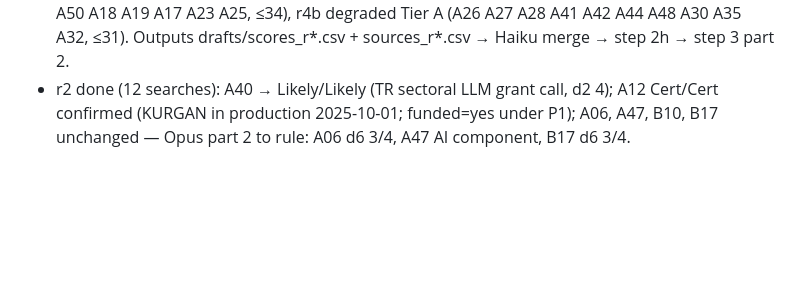
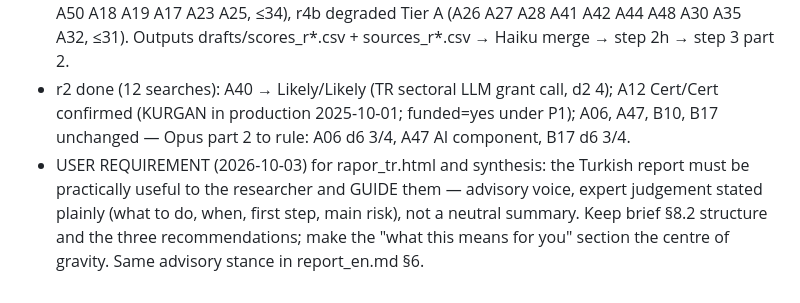
Before and after one commit to montivipera/weekly-literature-report, a Markdown page: ai_tr_diffusion/STATE.md, the part around the change. Drawn GitHub-style; blank space fills up the shorter version.

Commit message:
STATE: user requirement — Turkish report must be advisory and practical
Co-Authored-By: Claude Fable 5.1 <noreply@anthropic.com>
Claude-Session: https://claude.ai/code/session_012tGZPMMqRjFetXnJrMfgHx

```diff
--- a/ai_tr_diffusion/STATE.md
+++ b/ai_tr_diffusion/STATE.md
@@ -112,3 +112,4 @@ Planner decisions (Fable, 2026-10-03):
 ## Step 2 RERUNS (2026-10-03, user: "web araması da yap")
 - WebSearch cap found RESET on the new user turn (test query succeeded). Launched 5 rerun agents with strict per-agent budgets (total ≈160): r1 ecology unscored (B04 B05 B06 B07 B09 B23 B24, ≤52 searches), r2 six open targeted searches (A06 A12 A40 A47 B10 B17, ≤12), r3 degraded Tier B (B21 B22 B26 B27 B11 B15 B12 B13 B25, ≤38), r4a degraded Tier A (A04 A08 A09 A10 A49 A50 A18 A19 A17 A23 A25, ≤34), r4b degraded Tier A (A26 A27 A28 A41 A42 A44 A48 A30 A35 A32, ≤31). Outputs drafts/scores_r*.csv + sources_r*.csv → Haiku merge → step 2h → step 3 part 2.
 - r2 done (12 searches): A40 → Likely/Likely (TR sectoral LLM grant call, d2 4); A12 Cert/Cert confirmed (KURGAN in production 2025-10-01; funded=yes under P1); A06, A47, B10, B17 unchanged — Opus part 2 to rule: A06 d6 3/4, A47 AI component, B17 d6 3/4.
+- USER REQUIREMENT (2026-10-03) for rapor_tr.html and synthesis: the Turkish report must be practically useful to the researcher and GUIDE them — advisory voice, expert judgement stated plainly (what to do, when, first step, main risk), not a neutral summary. Keep brief §8.2 structure and the three recommendations; make the "what this means for you" section the centre of gravity. Same advisory stance in report_en.md §6.
```
